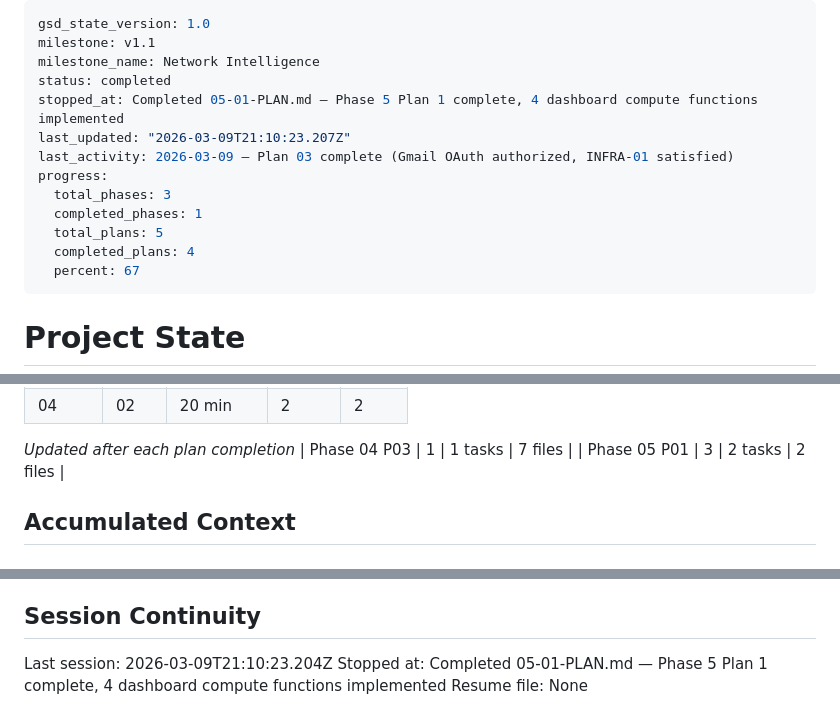
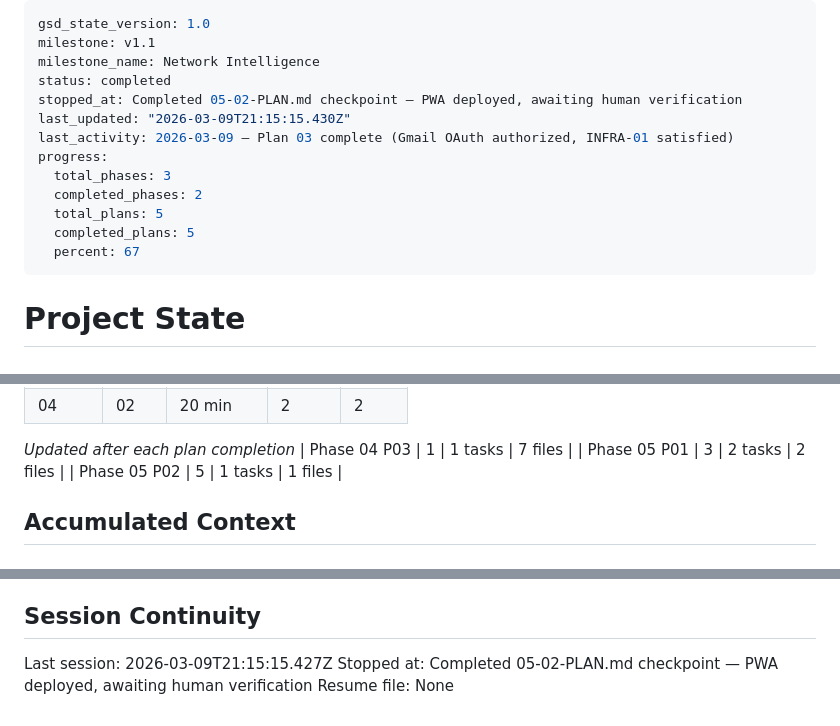
Before and after one commit to GAV07/reconnect, a Markdown page: .planning/STATE.md, 3 parts joined by grey strips. Drawn GitHub-style.

Commit message:
docs(05-02): complete PWA dashboard intelligence sections — 4 build*Section functions deployed
- SUMMARY.md: health insights, industry dist, role/seniority mix, score tiers sections
- STATE.md: plan metrics, session update, CSS var decision recorded
- ROADMAP.md: Phase 05 marked Complete (2/2 summaries)

```diff
--- a/.planning/STATE.md
+++ b/.planning/STATE.md
@@ -3,14 +3,14 @@ gsd_state_version: 1.0
 milestone: v1.1
 milestone_name: Network Intelligence
 status: completed
-stopped_at: Completed 05-01-PLAN.md — Phase 5 Plan 1 complete, 4 dashboard compute functions implemented
-last_updated: "2026-03-09T21:10:23.207Z"
+stopped_at: Completed 05-02-PLAN.md checkpoint — PWA deployed, awaiting human verification
+last_updated: "2026-03-09T21:15:15.430Z"
 last_activity: 2026-03-09 — Plan 03 complete (Gmail OAuth authorized, INFRA-01 satisfied)
 progress:
   total_phases: 3
-  completed_phases: 1
+  completed_phases: 2
   total_plans: 5
-  completed_plans: 4
+  completed_plans: 5
   percent: 67
 ---
 
@@ -47,6 +47,7 @@ Progress: [██████░░░░] 67%
 *Updated after each plan completion*
 | Phase 04 P03 | 1 | 1 tasks | 7 files |
 | Phase 05 P01 | 3 | 2 tasks | 2 files |
+| Phase 05 P02 | 5 | 1 tasks | 1 files |
 
 ## Accumulated Context
 
@@ -80,6 +82,6 @@ None yet.
 
 ## Session Continuity
 
-Last session: 2026-03-09T21:10:23.204Z
-Stopped at: Completed 05-01-PLAN.md — Phase 5 Plan 1 complete, 4 dashboard compute functions implemented
+Last session: 2026-03-09T21:15:15.427Z
+Stopped at: Completed 05-02-PLAN.md checkpoint — PWA deployed, awaiting human verification
 Resume file: None
```
Also changed, not shown: other parts of .planning/STATE.md (+1 -0 lines), 1 other file.
